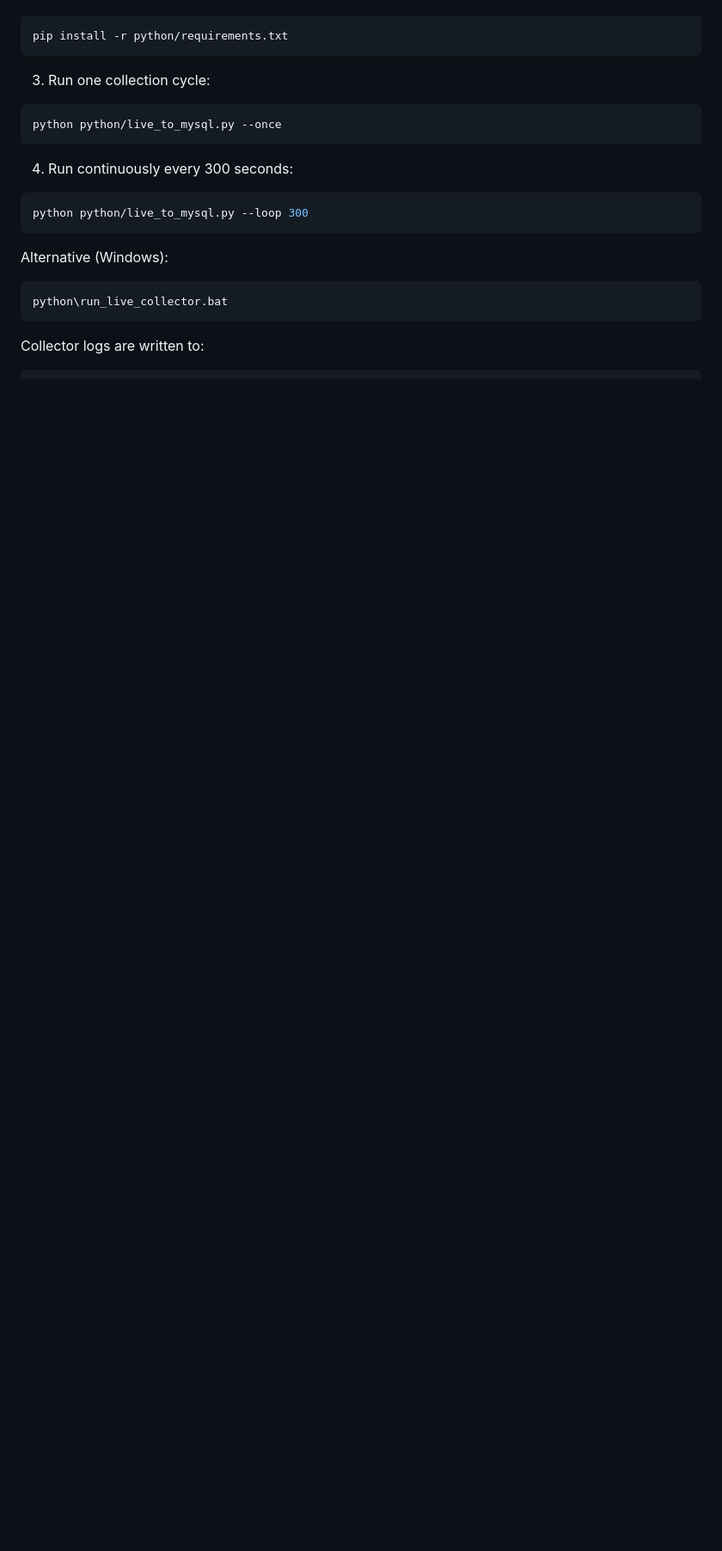
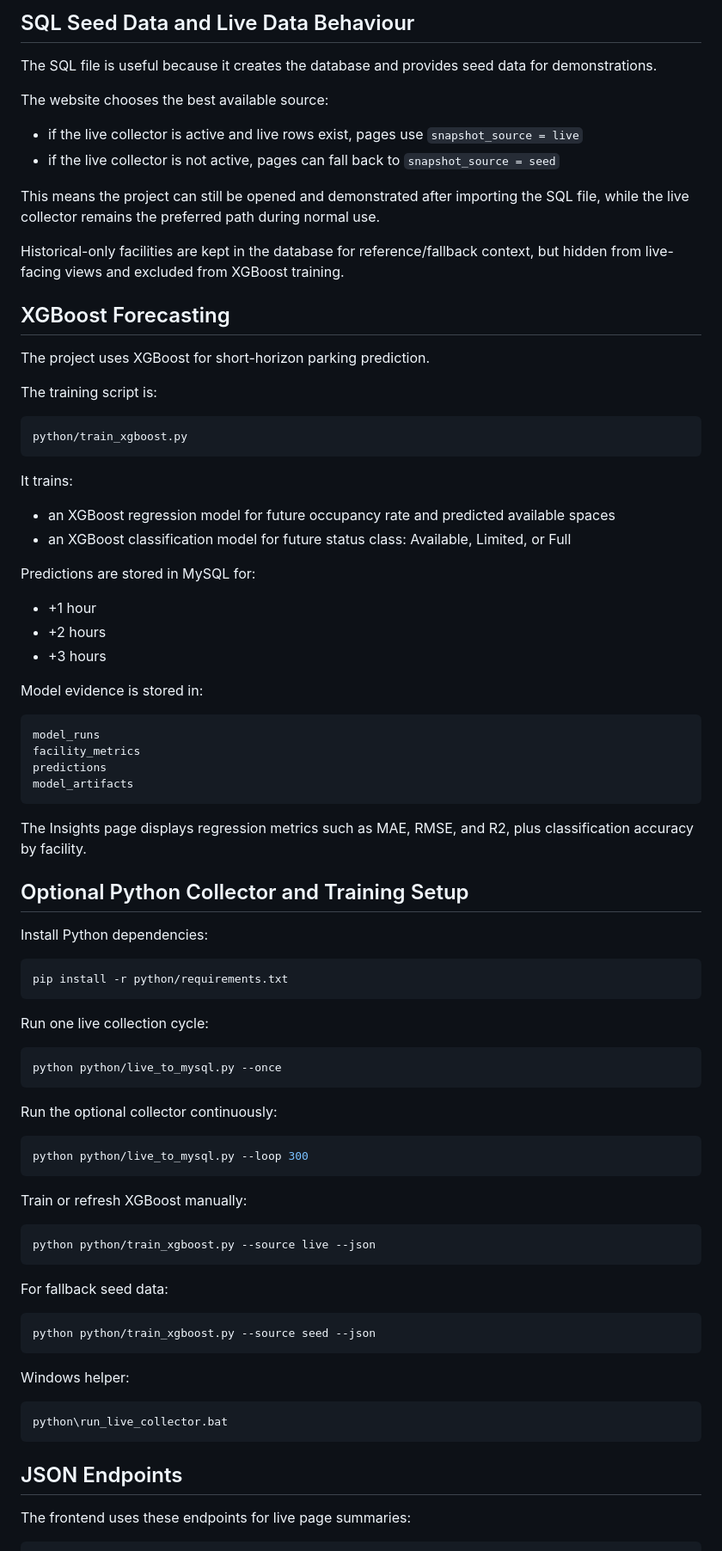
Before and after one commit to EliasSol100/CSE_473-Project, a Markdown page: README.md, the part around one of its changes. Shown at 86% size. Rendered like a GitHub page; blank space fills up the shorter version.

````diff
--- a/README.md
+++ b/README.md
@@ -123,26 +164,88 @@ REQUEST_SLEEP=0.15
+## SQL Seed Data and Live Data Behaviour
+
+The SQL file is useful because it creates the database and provides seed data for demonstrations.
+
+The website chooses the best available source:
+
+- if the live collector is active and live rows exist, pages use `snapshot_source = live`
+- if the live collector is not active, pages can fall back to `snapshot_source = seed`
+
+This means the project can still be opened and demonstrated after importing the SQL file, while the live collector remains the preferred path during normal use.
+
+Historical-only facilities are kept in the database for reference/fallback context, but hidden from live-facing views and excluded from XGBoost training.
+
+## XGBoost Forecasting
+
+The project uses XGBoost for short-horizon parking prediction.
+
+The training script is:
+
+```text
+python/train_xgboost.py
+```
+
+It trains:
+
+- an XGBoost regression model for future occupancy rate and predicted available spaces
+- an XGBoost classification model for future status class: Available, Limited, or Full
+
+Predictions are stored in MySQL for:
+
+- +1 hour
+- +2 hours
+- +3 hours
+
+Model evidence is stored in:
+
+```text
+model_runs
+facility_metrics
+predictions
+model_artifacts
+```
+
+The Insights page displays regression metrics such as MAE, RMSE, and R2, plus classification accuracy by facility.
+
+## Optional Python Collector and Training Setup
+
+Install Python dependencies:
 
 ```bash
 pip install -r python/requirements.txt
 ```
 
-3. Run one collection cycle:
+Run one live collection cycle:
 
 ```bash
 python python/live_to_mysql.py --once
 ```
 
-4. Run continuously every 300 seconds:
+Run the optional collector continuously:
 
 ```bash
 python python/live_to_mysql.py --loop 300
 ```
 
-Alternative (Windows):
+Train or refresh XGBoost manually:
+
+```bash
+python python/train_xgboost.py --source live --json
+```
+
+For fallback seed data:
+
+```bash
+python python/train_xgboost.py --source seed --json
+```
+
+Windows helper:
 
 ```bat
 python\run_live_collector.bat
 ```
 
-Collector logs are written to:
+## JSON Endpoints
+
+The frontend uses these endpoints for live page summaries:
 
 ```text
````
Also changed, not shown: other parts of README.md (+113 -77 lines).
